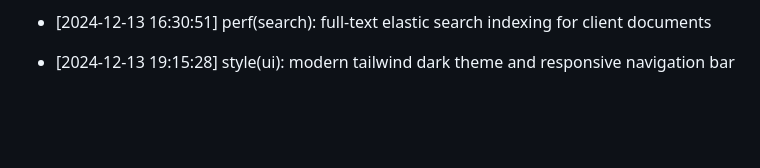
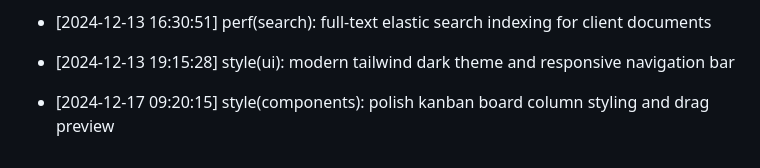
Before and after one commit to Goekss/CrmAPP, a Markdown page: CHANGELOG.md, the part around the change. GitHub-like rendering; blank space fills up the shorter version.

Commit message:
style(components): polish kanban board column styling and drag preview

```diff
--- a/CHANGELOG.md
+++ b/CHANGELOG.md
@@ -444,3 +444,5 @@
 - [2024-12-13 16:30:51] perf(search): full-text elastic search indexing for client documents
 
 - [2024-12-13 19:15:28] style(ui): modern tailwind dark theme and responsive navigation bar
+
+- [2024-12-17 09:20:15] style(components): polish kanban board column styling and drag preview
```
